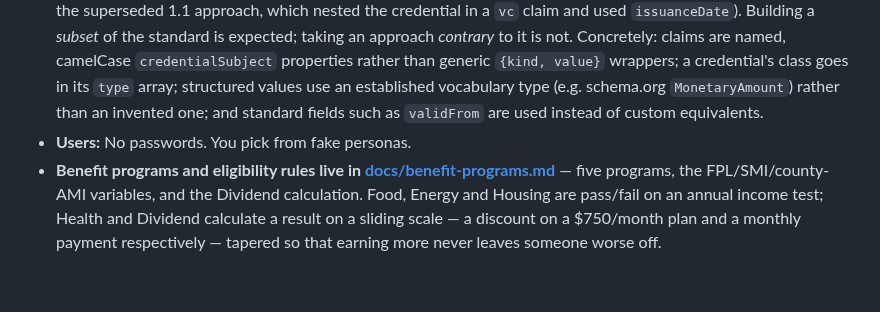
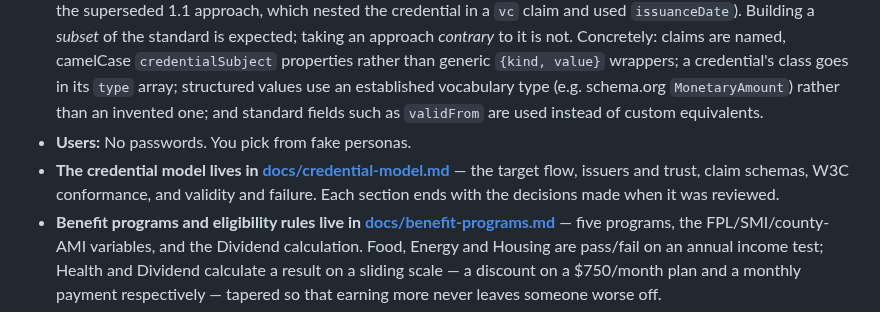
Before and after one commit to edmullen/credentials-demo, a Markdown page: docs/decisions.md, the part around the change. GitHub-like rendering; blank space fills up the shorter version.

```diff
--- a/docs/decisions.md
+++ b/docs/decisions.md
@@ -8,6 +8,7 @@
 - **Realism:** Signed JWTs shaped like W3C Verifiable Credentials. Simple REST APIs stand in for OpenID4VCI/VP. Full standards could come in a later loop.
 - **W3C alignment:** The target is the **VC Data Model 2.0**, secured as a JWT per the W3C **VC-JOSE-COSE** spec (not the superseded 1.1 approach, which nested the credential in a `vc` claim and used `issuanceDate`). Building a *subset* of the standard is expected; taking an approach *contrary* to it is not. Concretely: claims are named, camelCase `credentialSubject` properties rather than generic `{kind, value}` wrappers; a credential's class goes in its `type` array; structured values use an established vocabulary type (e.g. schema.org `MonetaryAmount`) rather than an invented one; and standard fields such as `validFrom` are used instead of custom equivalents.
 - **Users:** No passwords. You pick from fake personas.
+- **The credential model lives in [docs/credential-model.md](credential-model.md)** — the target flow, issuers and trust, claim schemas, W3C conformance, and validity and failure. Each section ends with the decisions made when it was reviewed.
 - **Benefit programs and eligibility rules live in [docs/benefit-programs.md](benefit-programs.md)** — five programs, the FPL/SMI/county-AMI variables, and the Dividend calculation. Food, Energy and Housing are pass/fail on an annual income test; Health and Dividend calculate a result on a sliding scale — a discount on a $750/month plan and a monthly payment respectively — tapered so that earning more never leaves someone worse off.
 - **The Benefits app holds no public-user accounts.** There is no applicant-facing portal; the user's own record of applying lives in the Wallet's Activity log, making the Wallet the system of record for the user. Benefits does retain a **determination record** for a future admin/caseworker view — the submitted data, the presented credentials kept **verbatim** so the decision can be re-verified later, the derived figures used, and the decision. That admin experience is deliberately unplanned.
 
```
Also changed, not shown: docs/credential-model.md (+10 -10 lines), docs/intents/001-foundations.md (+2 -1 lines).
